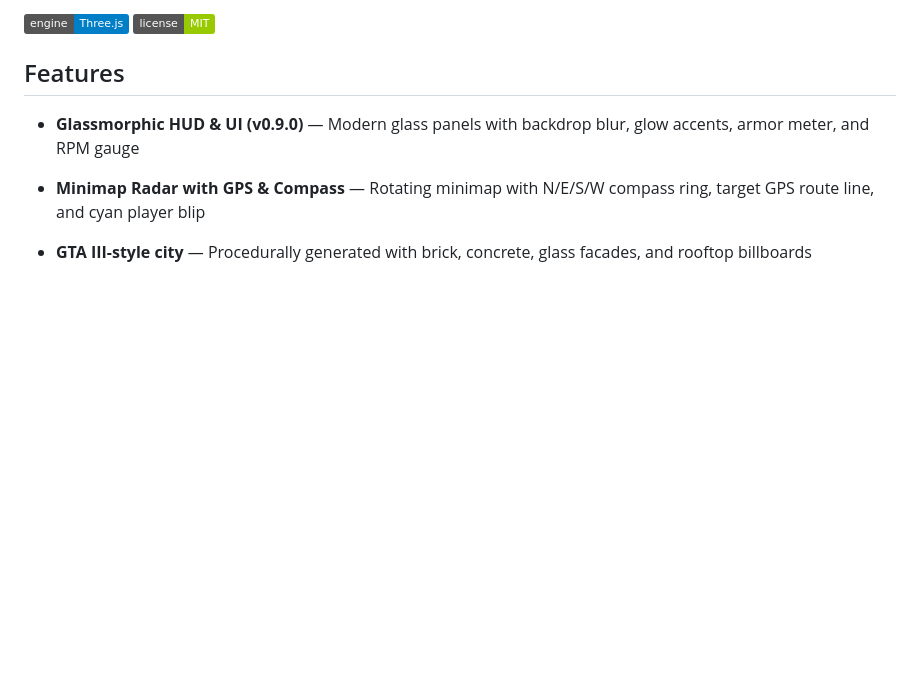
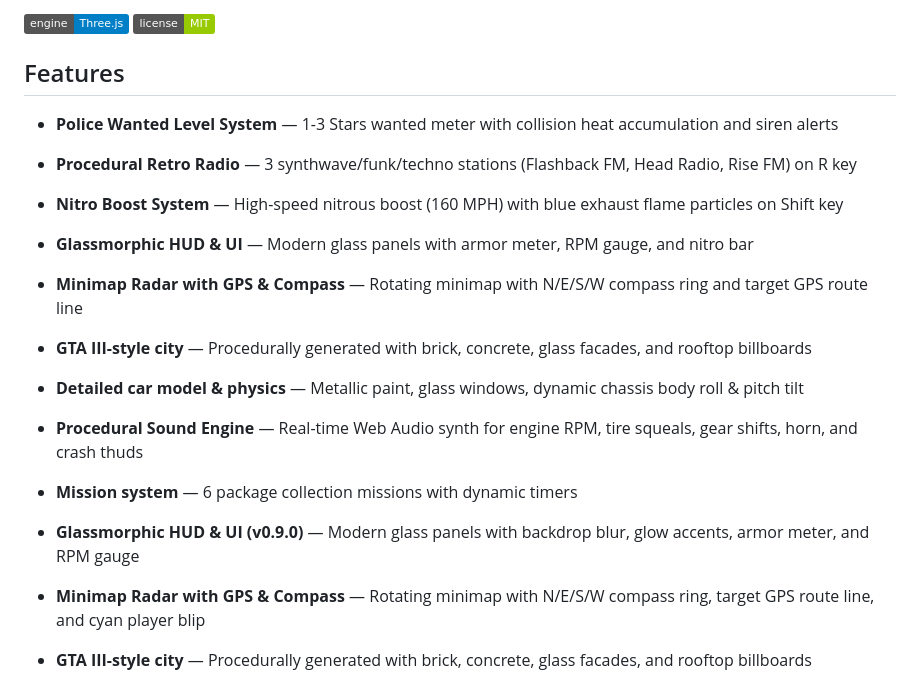
Before and after one commit to KanishkSigar/liberty-drive, a Markdown page: README.md, the part around the change. GitHub-like rendering; badges without logos; blank space fills up the shorter version.

Commit message:
docs: update README.md features for v1.0.0 Milestone Release

```diff
--- a/README.md
+++ b/README.md
@@ -5,6 +5,16 @@ A GTA III-inspired 3D driving game built entirely with Three.js and vanilla Java
 ![Liberty City Chronicles](https://img.shields.io/badge/engine-Three.js-blue) ![License](https://img.shields.io/badge/license-MIT-green)
 
 ## Features
+
+- **Police Wanted Level System** — 1-3 Stars wanted meter with collision heat accumulation and siren alerts
+- **Procedural Retro Radio** — 3 synthwave/funk/techno stations (Flashback FM, Head Radio, Rise FM) on R key
+- **Nitro Boost System** — High-speed nitrous boost (160 MPH) with blue exhaust flame particles on Shift key
+- **Glassmorphic HUD & UI** — Modern glass panels with armor meter, RPM gauge, and nitro bar
+- **Minimap Radar with GPS & Compass** — Rotating minimap with N/E/S/W compass ring and target GPS route line
+- **GTA III-style city** — Procedurally generated with brick, concrete, glass facades, and rooftop billboards
+- **Detailed car model & physics** — Metallic paint, glass windows, dynamic chassis body roll & pitch tilt
+- **Procedural Sound Engine** — Real-time Web Audio synth for engine RPM, tire squeals, gear shifts, horn, and crash thuds
+- **Mission system** — 6 package collection missions with dynamic timers
 
 - **Glassmorphic HUD & UI (v0.9.0)** — Modern glass panels with backdrop blur, glow accents, armor meter, and RPM gauge
 - **Minimap Radar with GPS & Compass** — Rotating minimap with N/E/S/W compass ring, target GPS route line, and cyan player blip
```
